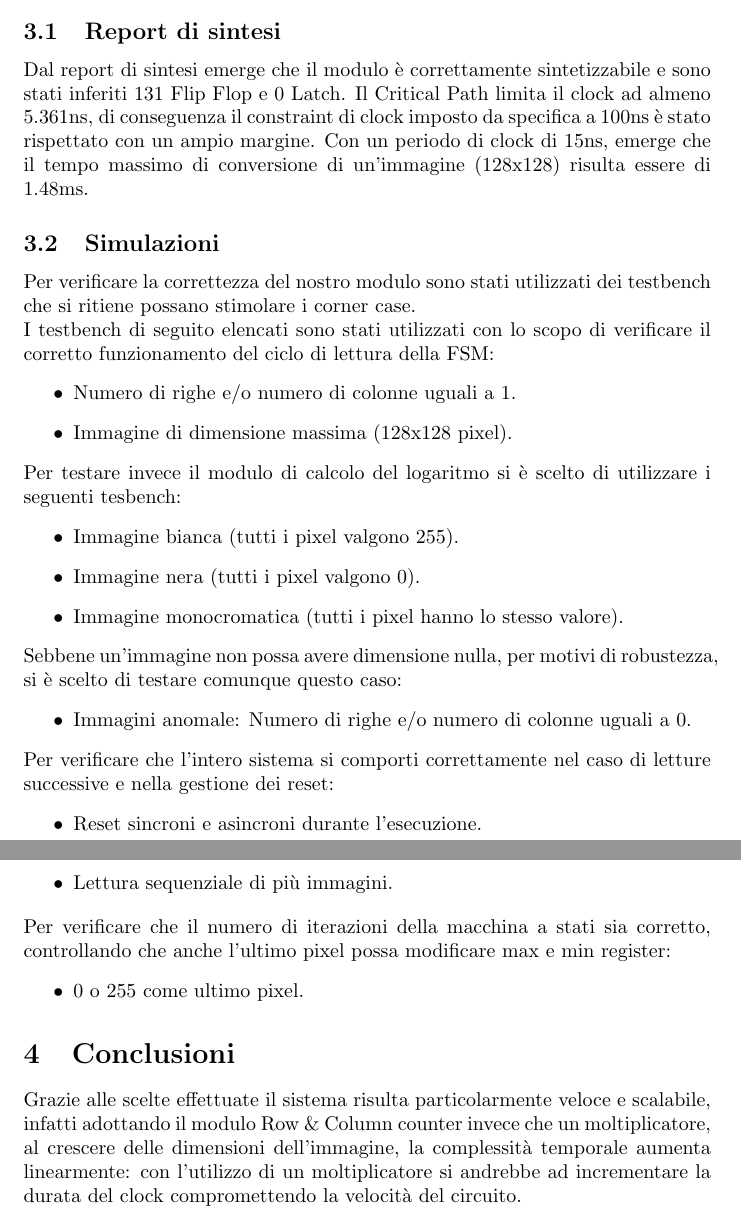
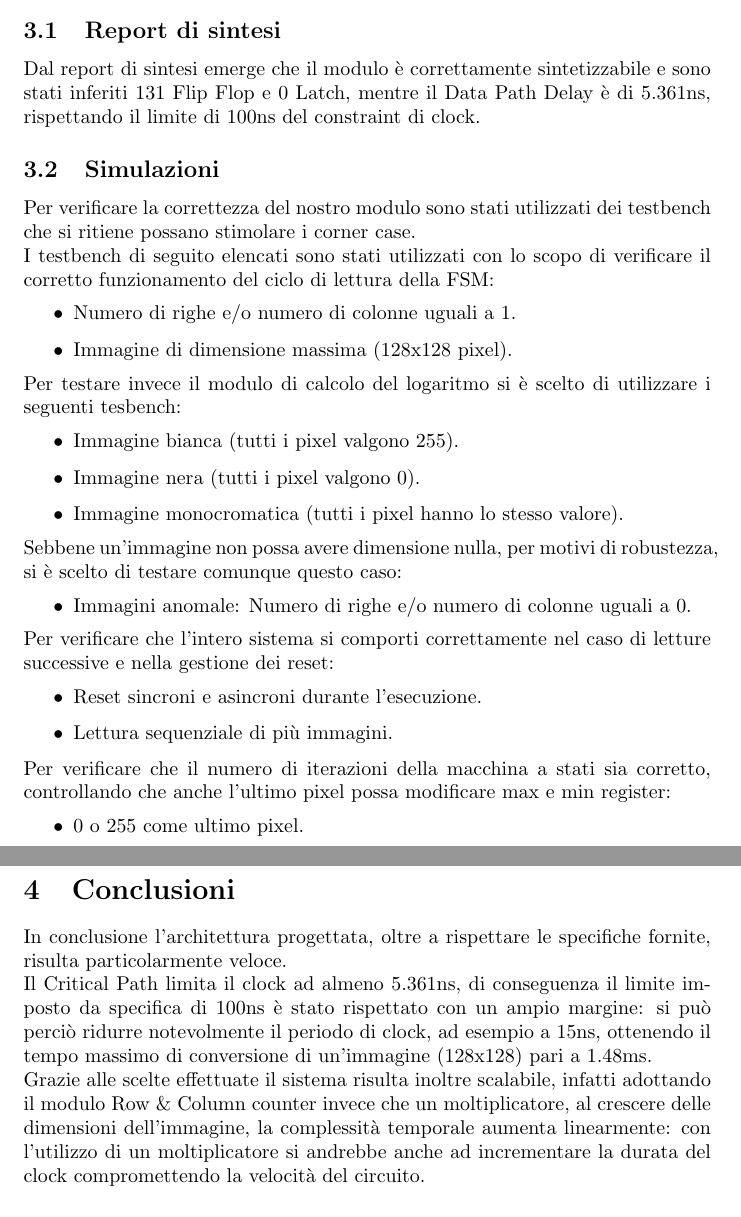
Before and after one commit to VladMarianCimpeanu/digital-design-project-, a LaTeX document (relazione/main.tex): two parts of pages 9 and 10 of 10, joined at a grey line, cut so that both start at the same text. Compiled offline with pdfLaTeX.

Commit message:
Finalizing

```diff
--- a/relazione/main.tex
+++ b/relazione/main.tex
@@ -51,8 +51,7 @@ Per la realizzazione di questo progetto si è deciso di dividere \textbf{unità
 
 \section{Risultati Sperimentali}
 \subsection{Report di sintesi}
-Dal report di sintesi emerge che il modulo è correttamente sintetizzabile e sono stati inferiti 131 Flip Flop e 0 Latch. Il Critical Path limita il clock ad almeno 5.361ns, di conseguenza il constraint di clock imposto da specifica a 100ns è stato rispettato con un ampio margine.
-Con un periodo di clock di 15ns, emerge che il tempo massimo di conversione di un'immagine (128x128) risulta essere di 1.48ms.
+Dal report di sintesi emerge che il modulo è correttamente sintetizzabile e sono stati inferiti 131 Flip Flop e 0 Latch, mentre il Data Path Delay è di 5.361ns, rispettando il limite di 100ns del constraint di clock.
 %Insieme
 \subsection{Simulazioni}
 Per verificare la correttezza del nostro modulo sono stati utilizzati dei testbench che si ritiene possano stimolare i corner case.\\
@@ -85,10 +84,9 @@ Per verificare che il numero di iterazioni della macchina a stati sia corretto,
 %Insieme
 \section{Conclusioni}
 %Insieme
-
-Grazie alle scelte effettuate il sistema risulta particolarmente veloce e scalabile, infatti adottando il modulo Row \& Column counter invece che un moltiplicatore, al crescere delle dimensioni dell'immagine, la complessità temporale aumenta linearmente: con l'utilizzo di un moltiplicatore si andrebbe ad incrementare la durata del clock compromettendo la velocità del circuito.\\
-
-
-
+In conclusione l'architettura progettata, oltre a rispettare le specifiche fornite, risulta particolarmente veloce.\\
+Il Critical Path limita il clock ad almeno 5.361ns, di conseguenza il limite imposto da specifica di 100ns è stato rispettato con un ampio margine:
+si può perciò ridurre notevolmente il periodo di clock, ad esempio a 15ns, ottenendo il tempo massimo di conversione di un'immagine (128x128) pari a 1.48ms.\\
+Grazie alle scelte effettuate il sistema risulta inoltre scalabile, infatti adottando il modulo Row \& Column counter invece che un moltiplicatore, al crescere delle dimensioni dell'immagine, la complessità temporale aumenta linearmente: con l'utilizzo di un moltiplicatore si andrebbe anche ad incrementare la durata del clock compromettendo la velocità del circuito.
 
 \end{document}
```
